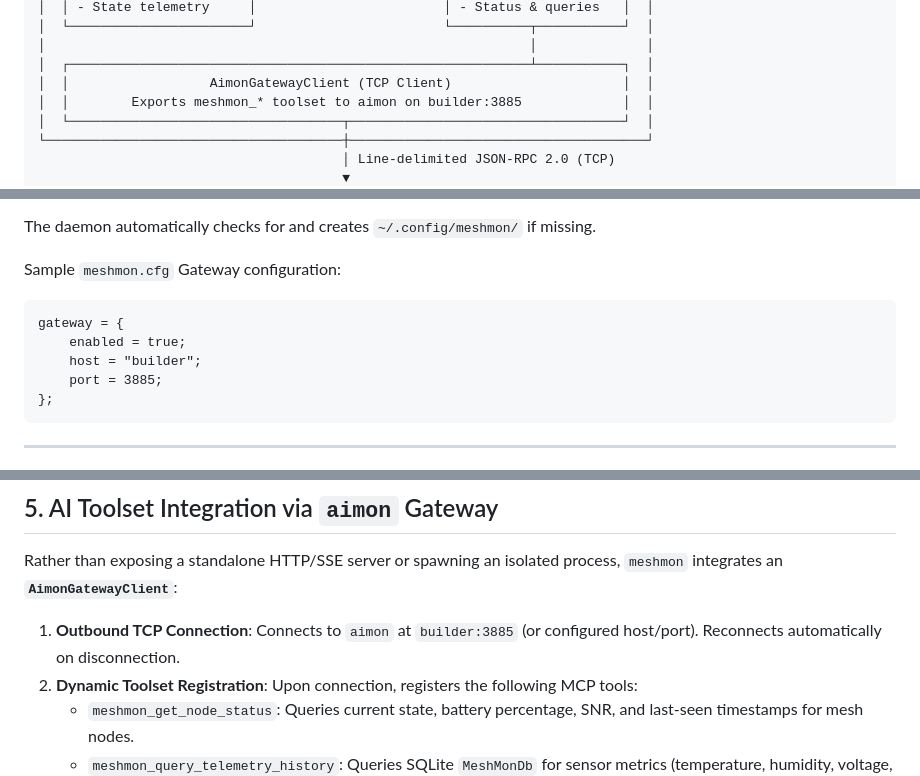
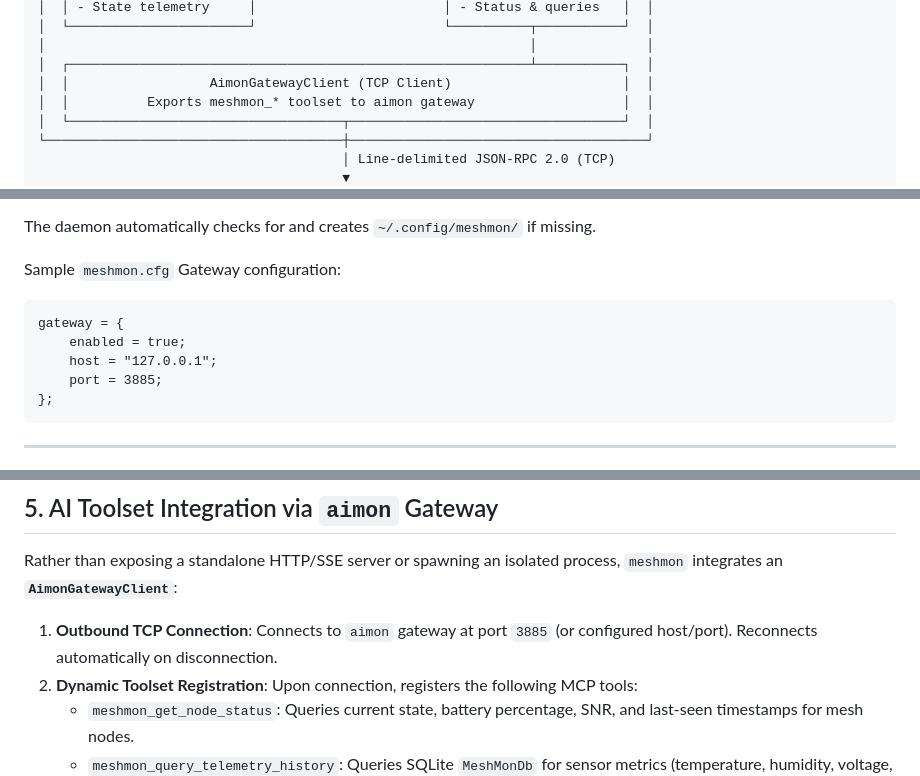
Before and after one commit to samurai0000000/meshmon, a Markdown page: doc/Design.md, 3 parts joined by grey strips. Drawn GitHub-style.

````diff
--- a/doc/Design.md
+++ b/doc/Design.md
@@ -51,7 +50,7 @@ All configuration files adhere to `libconfig++` and standard XDG paths (`~/.conf
 │                                                              │              │
 │  ┌───────────────────────────────────────────────────────────┴───────────┐  │
 │  │                  AimonGatewayClient (TCP Client)                      │  │
-│  │        Exports meshmon_* toolset to aimon on builder:3885             │  │
+│  │          Exports meshmon_* toolset to aimon gateway                   │  │
 │  └───────────────────────────────────┬───────────────────────────────────┘  │
 └──────────────────────────────────────┼──────────────────────────────────────┘
                                        │ Line-delimited JSON-RPC 2.0 (TCP)
@@ -74,7 +73,7 @@ Sample `meshmon.cfg` Gateway configuration:
 ```libconfig
 gateway = {
     enabled = true;
-    host = "builder";
+    host = "127.0.0.1";
     port = 3885;
 };
 ```
@@ -103,7 +102,7 @@ Monitors and controls smart IoT mesh devices (`meshpump`, `meshroof`, `meshroom`
 
 Rather than exposing a standalone HTTP/SSE server or spawning an isolated process, `meshmon` integrates an **`AimonGatewayClient`**:
 
-1. **Outbound TCP Connection**: Connects to `aimon` at `builder:3885` (or configured host/port). Reconnects automatically on disconnection.
+1. **Outbound TCP Connection**: Connects to `aimon` gateway at port `3885` (or configured host/port). Reconnects automatically on disconnection.
 2. **Dynamic Toolset Registration**: Upon connection, registers the following MCP tools:
    - `meshmon_get_node_status`: Queries current state, battery percentage, SNR, and last-seen timestamps for mesh nodes.
    - `meshmon_query_telemetry_history`: Queries SQLite `MeshMonDb` for sensor metrics (temperature, humidity, voltage, channel utilization).
````
Also changed, not shown: other parts of doc/Design.md (+14 -19 lines).
